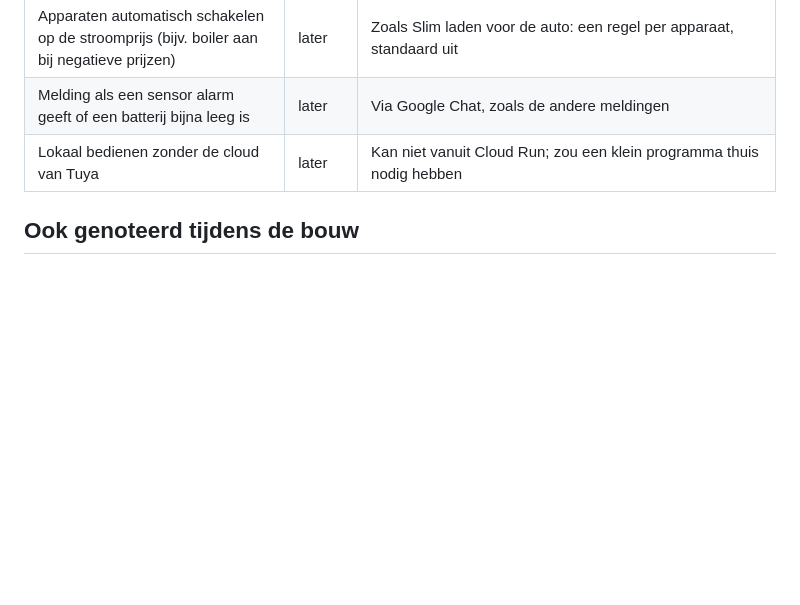
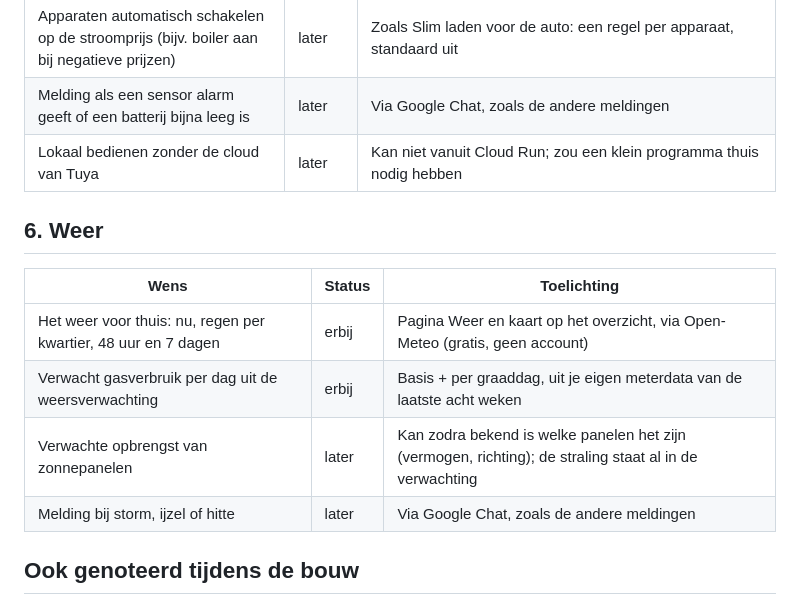
Before and after one commit to frankherling95-sketch/Home-Assistant, a Markdown page: docs/roadmap.md, the part around the change. Drawn GitHub-style; blank space fills up the shorter version.

```diff
--- a/docs/roadmap.md
+++ b/docs/roadmap.md
@@ -57,6 +57,15 @@ Legenda: **1.0** = zit erin · **erbij** = na 1.0 toegevoegd · **deels** = basi
 | Melding als een sensor alarm geeft of een batterij bijna leeg is | later | Via Google Chat, zoals de andere meldingen |
 | Lokaal bedienen zonder de cloud van Tuya | later | Kan niet vanuit Cloud Run; zou een klein programma thuis nodig hebben |
 
+## 6. Weer
+
+| Wens | Status | Toelichting |
+| --- | --- | --- |
+| Het weer voor thuis: nu, regen per kwartier, 48 uur en 7 dagen | erbij | Pagina Weer en kaart op het overzicht, via Open-Meteo (gratis, geen account) |
+| Verwacht gasverbruik per dag uit de weersverwachting | erbij | Basis + per graaddag, uit je eigen meterdata van de laatste acht weken |
+| Verwachte opbrengst van zonnepanelen | later | Kan zodra bekend is welke panelen het zijn (vermogen, richting); de straling staat al in de verwachting |
+| Melding bij storm, ijzel of hitte | later | Via Google Chat, zoals de andere meldingen |
+
 ## Ook genoteerd tijdens de bouw
 
 - **Historie inladen**: verbruik bij Frank Energie vanaf de start van het contract en temperaturen
```
Also changed, not shown: README.md (+3 -0 lines), docs/api.md (+32 -1 lines), docs/screenshots/desktop-donker-weer.png (added), docs/screenshots/mobiel-licht-weer.png (added), 11 other files.
